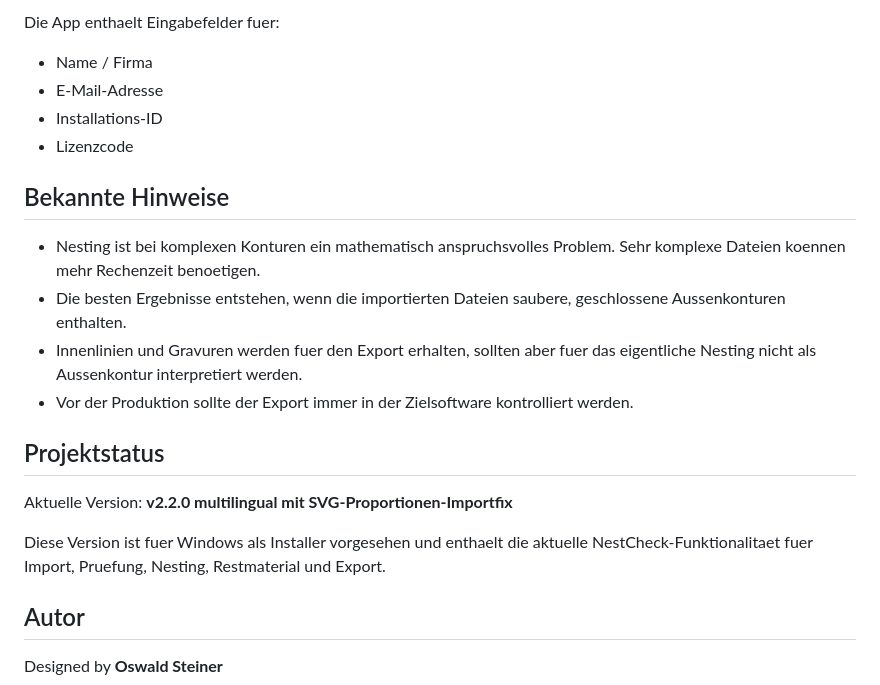
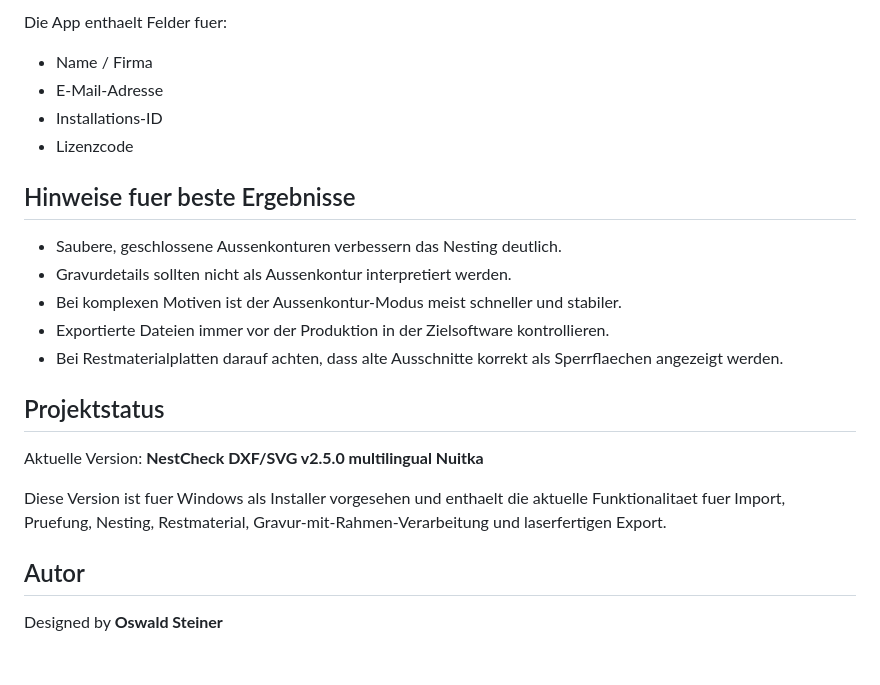
Before and after one commit to Stoni66/NestCheck_DXF_SVG, a Markdown page: README_DE.md, the part around one of its changes. Rendered like a GitHub page; blank space fills up the shorter version.

```diff
--- a/README_DE.md
+++ b/README_DE.md
@@ -116,23 +139,24 @@ NestCheck enthaelt eine Testphase. Nach Ablauf der Testphase ist eine Lizenz erf
 
-Die App enthaelt Eingabefelder fuer:
+Die App enthaelt Felder fuer:
 
 - Name / Firma
 - E-Mail-Adresse
 - Installations-ID
 - Lizenzcode
 
-## Bekannte Hinweise
+## Hinweise fuer beste Ergebnisse
 
-- Nesting ist bei komplexen Konturen ein mathematisch anspruchsvolles Problem. Sehr komplexe Dateien koennen mehr Rechenzeit benoetigen.
-- Die besten Ergebnisse entstehen, wenn die importierten Dateien saubere, geschlossene Aussenkonturen enthalten.
-- Innenlinien und Gravuren werden fuer den Export erhalten, sollten aber fuer das eigentliche Nesting nicht als Aussenkontur interpretiert werden.
-- Vor der Produktion sollte der Export immer in der Zielsoftware kontrolliert werden.
+- Saubere, geschlossene Aussenkonturen verbessern das Nesting deutlich.
+- Gravurdetails sollten nicht als Aussenkontur interpretiert werden.
+- Bei komplexen Motiven ist der Aussenkontur-Modus meist schneller und stabiler.
+- Exportierte Dateien immer vor der Produktion in der Zielsoftware kontrollieren.
+- Bei Restmaterialplatten darauf achten, dass alte Ausschnitte korrekt als Sperrflaechen angezeigt werden.
 
 ## Projektstatus
 
-Aktuelle Version: **v2.2.0 multilingual mit SVG-Proportionen-Importfix**
+Aktuelle Version: **NestCheck DXF/SVG v2.5.0 multilingual Nuitka**
 
-Diese Version ist fuer Windows als Installer vorgesehen und enthaelt die aktuelle NestCheck-Funktionalitaet fuer Import, Pruefung, Nesting, Restmaterial und Export.
+Diese Version ist fuer Windows als Installer vorgesehen und enthaelt die aktuelle Funktionalitaet fuer Import, Pruefung, Nesting, Restmaterial, Gravur-mit-Rahmen-Verarbeitung und laserfertigen Export.
 
 ## Autor
 
```
Also changed, not shown: other parts of README_DE.md (+89 -66 lines).
